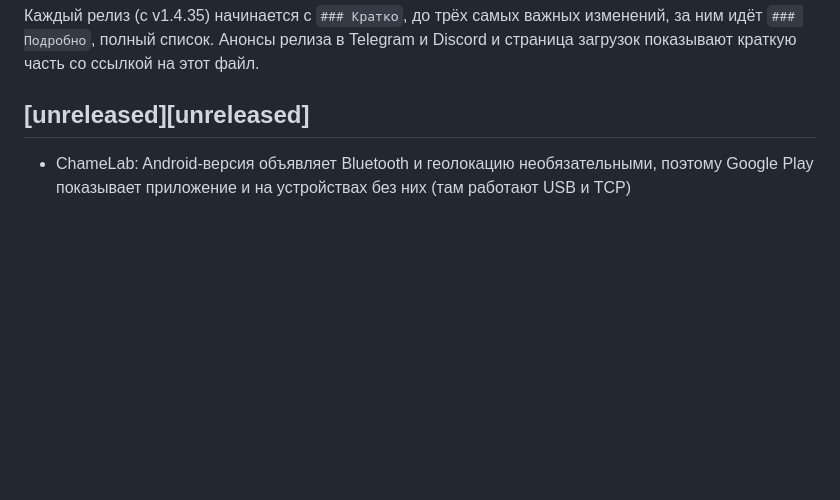
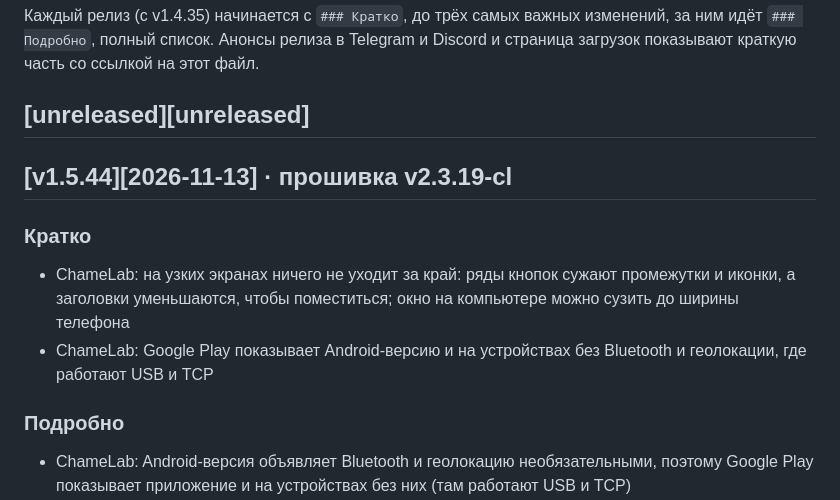
Before and after one commit to m0n5ter/ChameLab, a Markdown page: CHANGELOG.ru.md, the part around the change. Rendered like a GitHub page; blank space fills up the shorter version.

```diff
--- a/CHANGELOG.ru.md
+++ b/CHANGELOG.ru.md
@@ -8,6 +8,13 @@
 Каждый релиз (с v1.4.35) начинается с `### Кратко`, до трёх самых важных изменений, за ним идёт `### Подробно`, полный список. Анонсы релиза в Telegram и Discord и страница загрузок показывают краткую часть со ссылкой на этот файл.
 
 ## [unreleased][unreleased]
+
+## [v1.5.44][2026-11-13] · прошивка v2.3.19-cl
+### Кратко
+ - ChameLab: на узких экранах ничего не уходит за край: ряды кнопок сужают промежутки и иконки, а заголовки уменьшаются, чтобы поместиться; окно на компьютере можно сузить до ширины телефона
+ - ChameLab: Google Play показывает Android-версию и на устройствах без Bluetooth и геолокации, где работают USB и TCP
+
+### Подробно
  - ChameLab: Android-версия объявляет Bluetooth и геолокацию необязательными, поэтому Google Play показывает приложение и на устройствах без них (там работают USB и TCP)
  - ChameLab: на узких экранах ничего не уходит за край: ряд кнопок, которому мало места даже для иконок, сужает промежутки между кнопками и внутри них до 4 px, а затем сжимает иконки; заголовок экрана подключения и заголовок открытого инструмента уменьшаются, чтобы поместиться, а подсказка под заголовком подключения переносится в пределах страницы. Окно на компьютере можно сузить до ширины обычного телефона (376 px). В русской версии в настройках остаются сайт, Telegram и MAX без Discord; на остальных языках Discord на месте
 
```
Also changed, not shown: CHANGELOG.md (+7 -0 lines).
